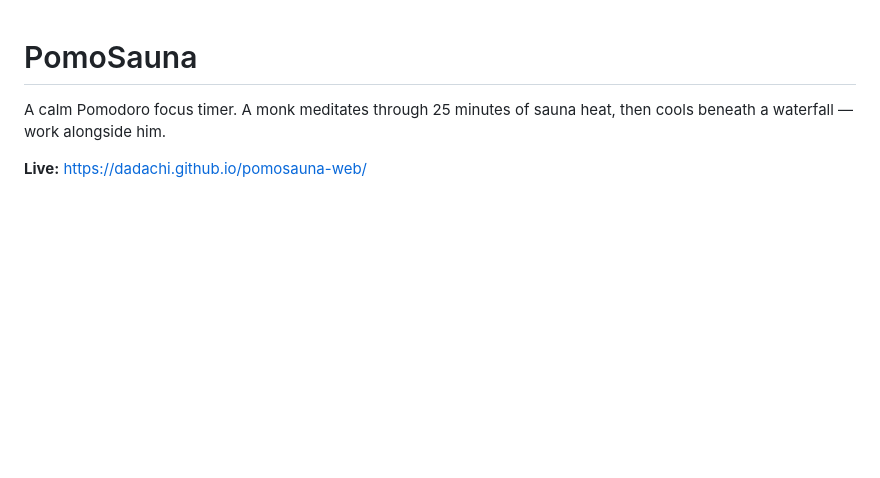
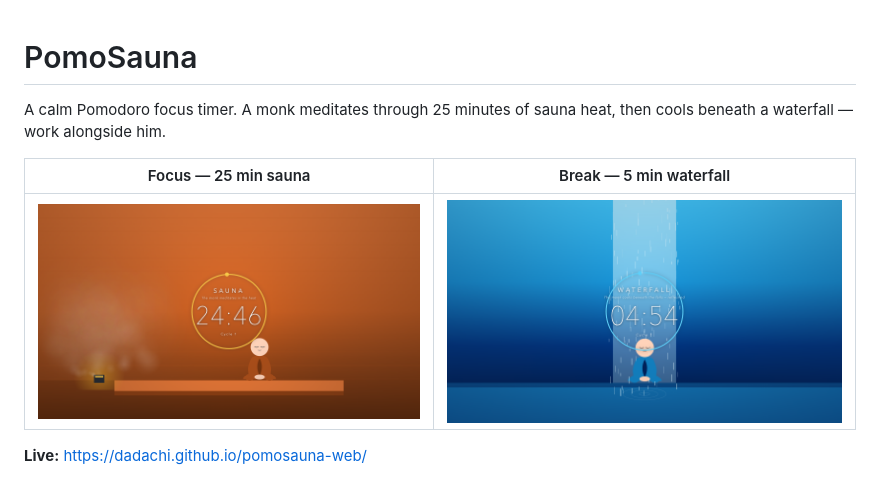
Before and after one commit to dadachi/pomosauna-web, a Markdown page: README.md, the part around the change. Drawn GitHub-style; pictures changed too: screenshot-sauna.png (added), screenshot-water.png (added); blank space fills up the shorter version.

Commit message:
Add side-by-side phase screenshots to README
Lead the README with the sauna and waterfall scenes so the focus/break
cycle reads at a glance. Copied clean phase renders in as tracked assets
and whitelisted them past the *.png gitignore rule.

Co-Authored-By: Claude Opus 4.8 (1M context) <noreply@anthropic.com>

```diff
--- a/README.md
+++ b/README.md
@@ -2,6 +2,10 @@
 
 A calm Pomodoro focus timer. A monk meditates through 25 minutes of sauna heat,
 then cools beneath a waterfall — work alongside him.
+
+| Focus — 25 min sauna | Break — 5 min waterfall |
+| :---: | :---: |
+| ![The sauna phase: a monk meditates in the heat](screenshot-sauna.png) | ![The waterfall phase: the monk cools beneath the falls](screenshot-water.png) |
 
 **Live:** https://dadachi.github.io/pomosauna-web/
 
```
Also changed, not shown: 1 other file.
